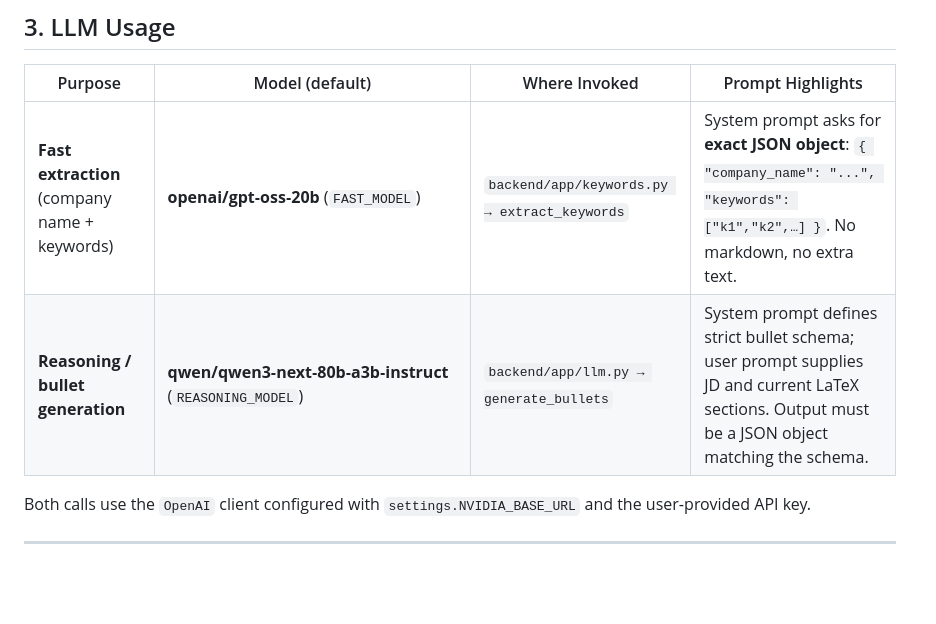
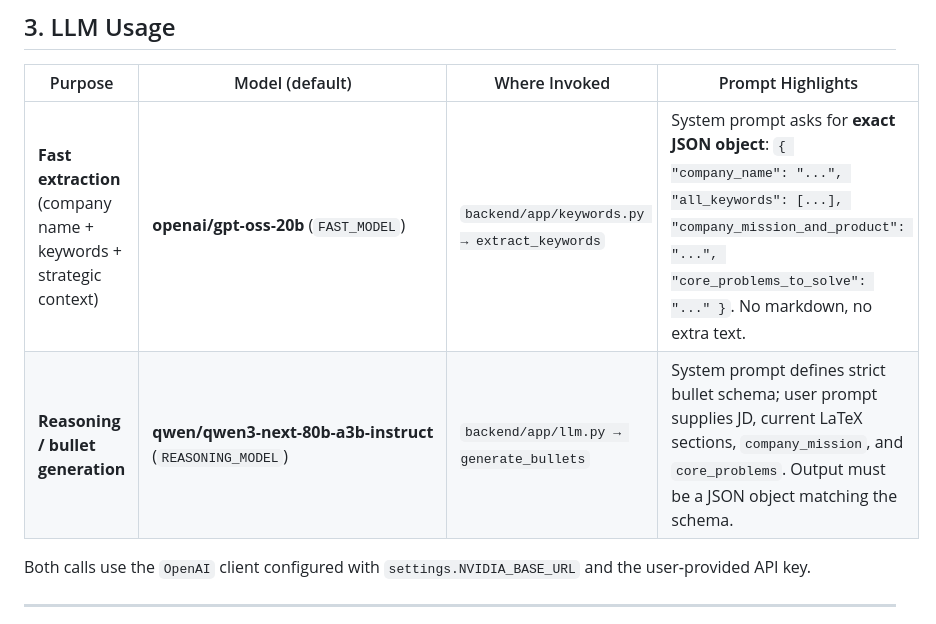
Before and after one commit to Saurav-Kalaskar/Resume-Refactor, a Markdown page: ARCHITECTURE.md, the part around one of its changes. Rendered like a GitHub page; blank space fills up the shorter version.

```diff
--- a/ARCHITECTURE.md
+++ b/ARCHITECTURE.md
@@ -64,8 +64,8 @@ Resume-Refactor/
 
 | Purpose | Model (default) | Where Invoked | Prompt Highlights |
 |---------|----------------|---------------|-------------------|
-| **Fast extraction** (company name + keywords) | **openai/gpt‑oss‑20b** (`FAST_MODEL`) | `backend/app/keywords.py → extract_keywords` | System prompt asks for **exact JSON object**: `{ "company_name": "...", "keywords": ["k1","k2",…] }`. No markdown, no extra text. |
-| **Reasoning / bullet generation** | **qwen/qwen3‑next‑80b‑a3b‑instruct** (`REASONING_MODEL`) | `backend/app/llm.py → generate_bullets` | System prompt defines strict bullet schema; user prompt supplies JD and current LaTeX sections. Output must be a JSON object matching the schema. |
+| **Fast extraction** (company name + keywords + strategic context) | **openai/gpt‑oss‑20b** (`FAST_MODEL`) | `backend/app/keywords.py → extract_keywords` | System prompt asks for **exact JSON object**: `{ "company_name": "...", "all_keywords": [...], "company_mission_and_product": "...", "core_problems_to_solve": "..." }`. No markdown, no extra text. |
+| **Reasoning / bullet generation** | **qwen/qwen3‑next‑80b‑a3b‑instruct** (`REASONING_MODEL`) | `backend/app/llm.py → generate_bullets` | System prompt defines strict bullet schema; user prompt supplies JD, current LaTeX sections, `company_mission`, and `core_problems`. Output must be a JSON object matching the schema. |
 
 Both calls use the `OpenAI` client configured with `settings.NVIDIA_BASE_URL` and the user‑provided API key.
 
```
Also changed, not shown: other parts of ARCHITECTURE.md (+10 -10 lines).
